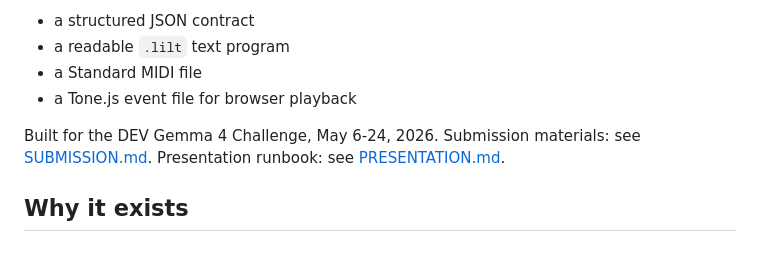
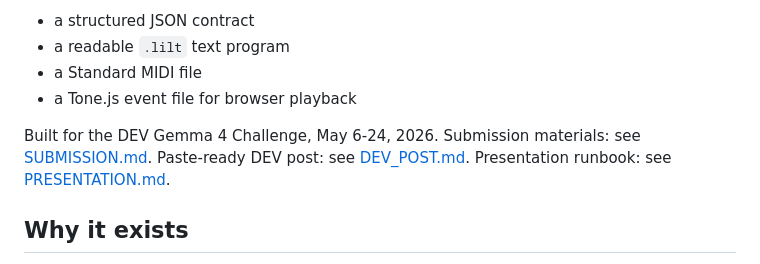
Before and after one commit to brookehoward2008-droid/babbled-notes, a Markdown page: README.md, the part around the change. GitHub-like rendering.

Commit message:
Add paste-ready DEV post

```diff
--- a/README.md
+++ b/README.md
@@ -11,6 +11,7 @@ Babbled Notes turns a short hum, sung phrase, beatbox pattern, or played line in
 
 Built for the DEV Gemma 4 Challenge, May 6-24, 2026.
 Submission materials: see [SUBMISSION.md](SUBMISSION.md).
+Paste-ready DEV post: see [DEV_POST.md](DEV_POST.md).
 Presentation runbook: see [PRESENTATION.md](PRESENTATION.md).
 
 ## Why it exists
```
Also changed, not shown: DEV_POST.md (added, +148 -0 lines), SUBMISSION.md (+2 -0 lines).
